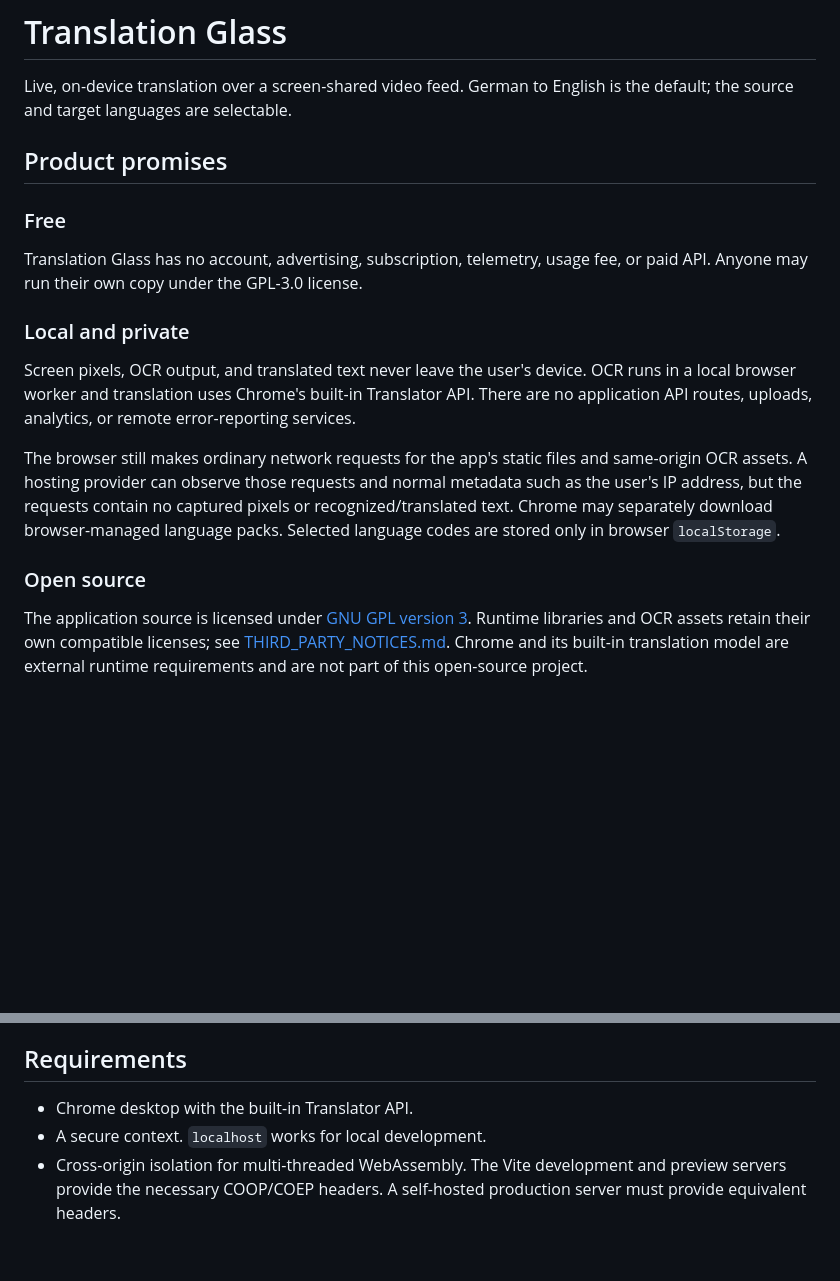
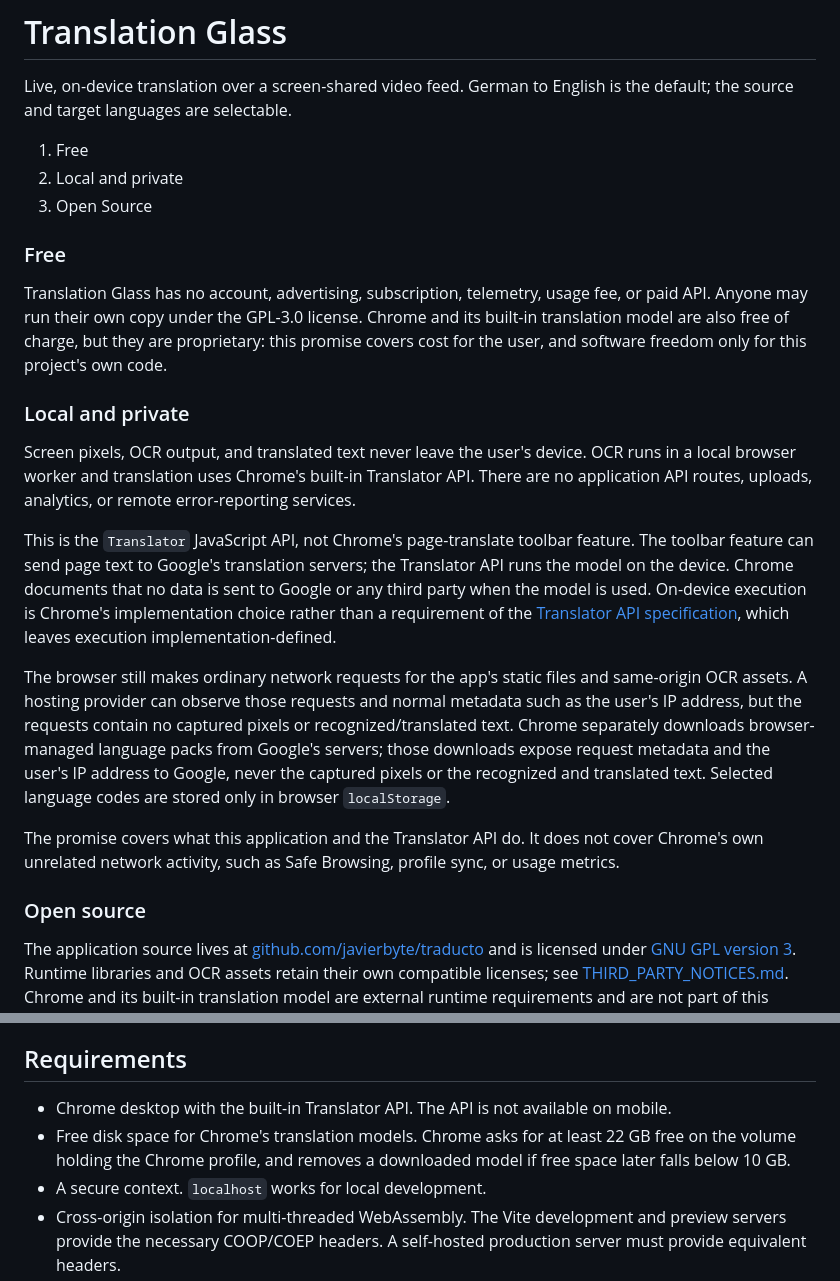
Before and after one commit to javierbyte/traductorg, a Markdown page: README.md, 2 parts joined by grey strips. Drawn GitHub-style; blank space fills up the shorter version.

Commit message:
Tweak readme

```diff
--- a/README.md
+++ b/README.md
@@ -3,12 +3,17 @@
 Live, on-device translation over a screen-shared video feed. German to English
 is the default; the source and target languages are selectable.
 
-## Product promises
+1. Free
+2. Local and private
+3. Open Source
 
 ### Free
 
 Translation Glass has no account, advertising, subscription, telemetry, usage
 fee, or paid API. Anyone may run their own copy under the GPL-3.0 license.
+Chrome and its built-in translation model are also free of charge, but they are
+proprietary: this promise covers cost for the user, and software freedom only
+for this project's own code.
 
 ### Local and private
 
@@ -17,16 +22,32 @@ OCR runs in a local browser worker and translation uses Chrome's built-in
 Translator API. There are no application API routes, uploads, analytics, or
 remote error-reporting services.
 
+This is the `Translator` JavaScript API, not Chrome's page-translate toolbar
+feature. The toolbar feature can send page text to Google's translation
+servers; the Translator API runs the model on the device. Chrome documents that
+no data is sent to Google or any third party when the model is used. On-device
+execution is Chrome's implementation choice rather than a requirement of the
+[Translator API specification](https://webmachinelearning.github.io/translation-api/),
+which leaves execution implementation-defined.
+
 The browser still makes ordinary network requests for the app's static files
 and same-origin OCR assets. A hosting provider can observe those requests and
 normal metadata such as the user's IP address, but the requests contain no
-captured pixels or recognized/translated text. Chrome may separately download
-browser-managed language packs. Selected language codes are stored only in
-browser `localStorage`.
+captured pixels or recognized/translated text. Chrome separately downloads
+browser-managed language packs from Google's servers; those downloads expose
+request metadata and the user's IP address to Google, never the captured pixels
+or the recognized and translated text. Selected language codes are stored only
+in browser `localStorage`.
+
+The promise covers what this application and the Translator API do. It does not
+cover Chrome's own unrelated network activity, such as Safe Browsing, profile
+sync, or usage metrics.
 
 ### Open source
 
-The application source is licensed under
+The application source lives at
+[github.com/javierbyte/traducto](https://github.com/javierbyte/traducto) and is
+licensed under
 [GNU GPL version 3](./LICENSE). Runtime libraries and OCR assets retain their
 own compatible licenses; see [THIRD_PARTY_NOTICES.md](./THIRD_PARTY_NOTICES.md).
 Chrome and its built-in translation model are external runtime requirements and
@@ -55,7 +76,11 @@ screen sharing. Production code contains no third-party runtime URL.
 
 ## Requirements
 
-- Chrome desktop with the built-in Translator API.
+- Chrome desktop with the built-in Translator API. The API is not available on
+  mobile.
+- Free disk space for Chrome's translation models. Chrome asks for at least
+  22 GB free on the volume holding the Chrome profile, and removes a downloaded
+  model if free space later falls below 10 GB.
 - A secure context. `localhost` works for local development.
 - Cross-origin isolation for multi-threaded WebAssembly. The Vite development
   and preview servers provide the necessary COOP/COEP headers. A self-hosted
```
